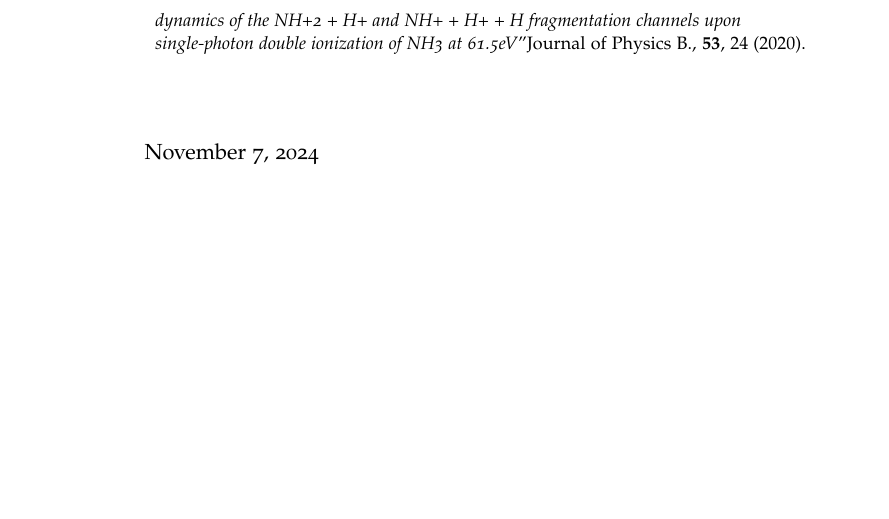
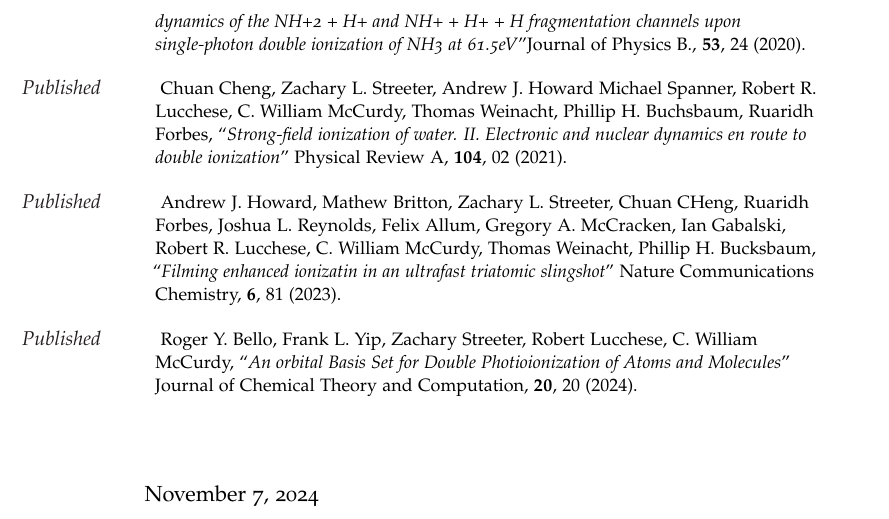
Before and after one commit to zstreeter/Curriculum_Vitae, a LaTeX CV (CV.tex): part of page 7 of 7, cut so that both start at the same text, the shorter picture padded with empty space. Compiled offline with pdfLaTeX.

Commit message:
added recent publications

```diff
--- a/CV.tex
+++ b/CV.tex
@@ -460,6 +460,23 @@ ionization},`Phys. Rev. Res., $\mathbf{2}$, $043056$ ($2020$).}
   + H+ and NH+ + H+ + H fragmentation channels upon single-photon double ionization
   of NH3 at 61.5eV}''Journal of Physics B., $\mathbf{53}$, $24$ ($2020$).}
 
+\Description{\MarginText{Published} Chuan Cheng, Zachary L. Streeter, Andrew J. Howard
+  Michael Spanner, Robert R. Lucchese, C. William McCurdy, Thomas Weinacht, Phillip H.
+  Buchsbaum, Ruaridh Forbes, ``\textit{Strong-field ionization of water. II. Electronic and nuclear
+   dynamics en route to double ionization}'' Physical Review A, $\mathbf{104}$,
+  $02$ ($2021$).}
+
+\Description{\MarginText{Published} Andrew J. Howard, Mathew Britton, Zachary L. Streeter,
+  Chuan CHeng, Ruaridh Forbes, Joshua L. Reynolds, Felix Allum, Gregory A. McCracken,
+  Ian Gabalski, Robert R. Lucchese, C. William McCurdy, Thomas Weinacht, Phillip H.
+  Bucksbaum, ``\textit{Filming enhanced ionizatin in an
+  ultrafast triatomic slingshot}'' Nature Communications Chemistry, $\mathbf{6}$,
+  $81$ ($2023$).}
+
+\Description{\MarginText{Published} Roger Y. Bello, Frank L. Yip, Zachary Streeter,
+  Robert Lucchese, C. William McCurdy, ``\textit{An orbital Basis Set for Double
+  Photioionization of Atoms and Molecules}'' Journal of Chemical Theory and
+  Computation, $\mathbf{20}$, $20$ ($2024$).}
 
 \vspace{1em} % Extra space between major sections
 
```
